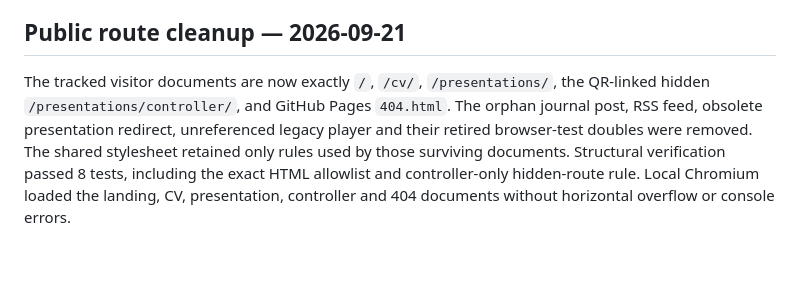
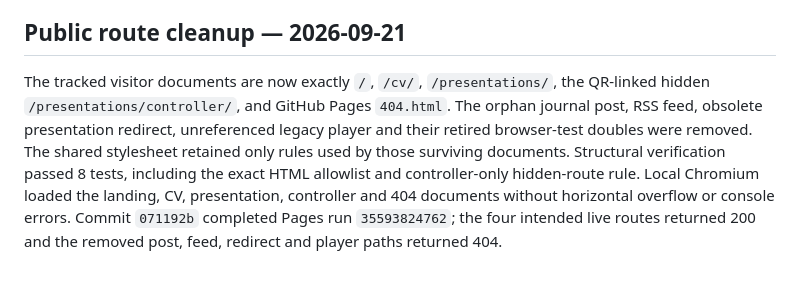
Before and after one commit to GeorgeFejer91/creations-of-ra, a Markdown page: For-AI/VERIFICATION.md, the part around the change. GitHub-like rendering.

Commit message:
Record route cleanup verification

```diff
--- a/For-AI/VERIFICATION.md
+++ b/For-AI/VERIFICATION.md
@@ -65,4 +65,4 @@ The homepage now has four links, with CV opening `/cv/`. The page displays two h
 
 ## Public route cleanup — 2026-09-21
 
-The tracked visitor documents are now exactly `/`, `/cv/`, `/presentations/`, the QR-linked hidden `/presentations/controller/`, and GitHub Pages `404.html`. The orphan journal post, RSS feed, obsolete presentation redirect, unreferenced legacy player and their retired browser-test doubles were removed. The shared stylesheet retained only rules used by those surviving documents. Structural verification passed 8 tests, including the exact HTML allowlist and controller-only hidden-route rule. Local Chromium loaded the landing, CV, presentation, controller and 404 documents without horizontal overflow or console errors.
+The tracked visitor documents are now exactly `/`, `/cv/`, `/presentations/`, the QR-linked hidden `/presentations/controller/`, and GitHub Pages `404.html`. The orphan journal post, RSS feed, obsolete presentation redirect, unreferenced legacy player and their retired browser-test doubles were removed. The shared stylesheet retained only rules used by those surviving documents. Structural verification passed 8 tests, including the exact HTML allowlist and controller-only hidden-route rule. Local Chromium loaded the landing, CV, presentation, controller and 404 documents without horizontal overflow or console errors. Commit `071192b` completed Pages run `35593824762`; the four intended live routes returned 200 and the removed post, feed, redirect and player paths returned 404.
```
